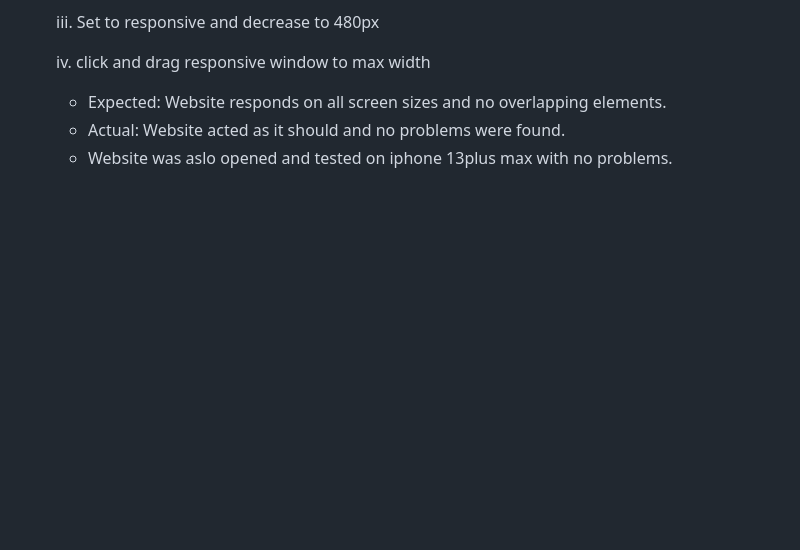
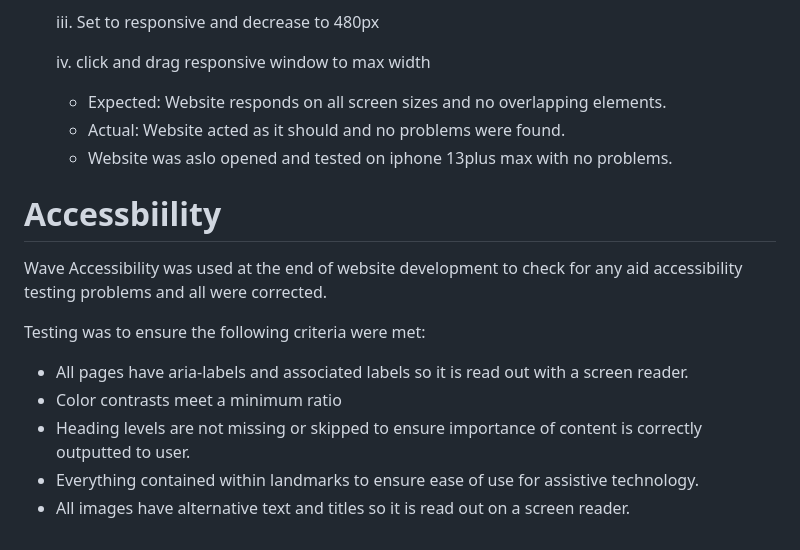
Before and after one commit to RTGuinn/rt3-rock-paper-scissors, a Markdown page: README.md, the part around the change. Rendered like a GitHub page; blank space fills up the shorter version.

Commit message:
Add accessibility section to readme.md file

```diff
--- a/README.md
+++ b/README.md
@@ -136,3 +136,16 @@ functioned and worked properly on Chrome, Safari and Windows.
   - Expected: Website responds on all screen sizes and no overlapping elements.
   - Actual: Website acted as it should and no problems were found.
   - Website was aslo opened and tested on iphone 13plus max with no problems.
+
+# Accessbiility
+
+Wave Accessibility was used at the end of website development to check for
+any aid accessibility testing problems and all were corrected.
+
+Testing was to ensure the following criteria were met:
+
+- All pages have aria-labels and associated labels so it is read out with a screen reader.
+- Color contrasts meet a minimum ratio
+- Heading levels are not missing or skipped to ensure importance of content is correctly outputted to user.
+- Everything contained within landmarks to ensure ease of use for assistive technology.
+- All images have alternative text and titles so it is read out on a screen reader.
```
